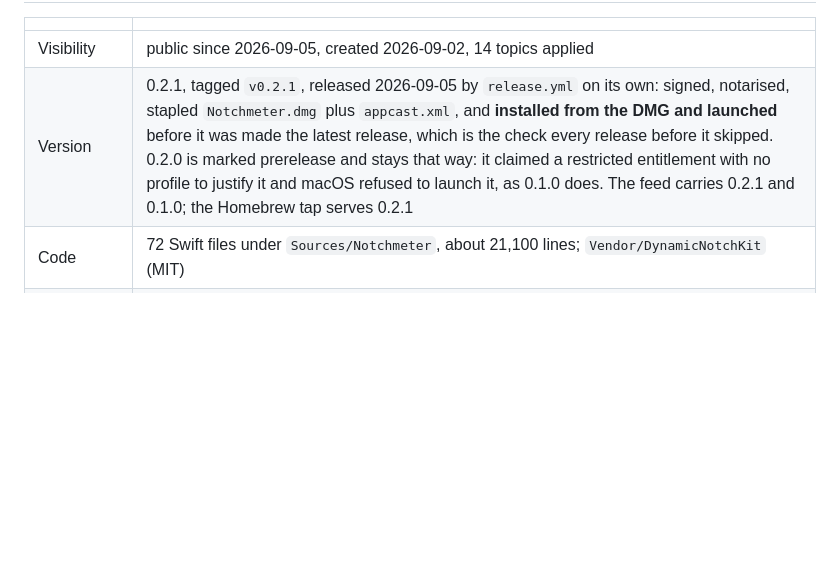
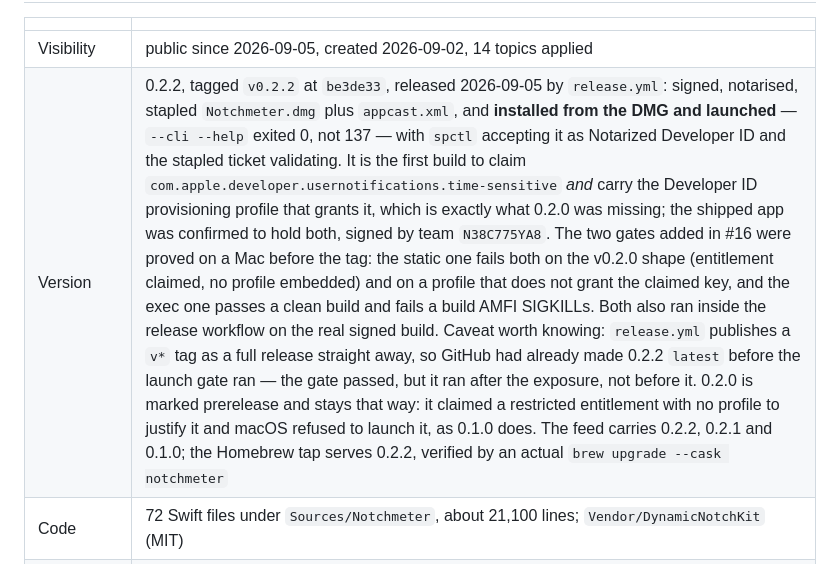
Before and after one commit to Amir-Hackett/notchmeter, a Markdown page: docs/roadmap.md, the part around one of its changes. Drawn GitHub-style; blank space fills up the shorter version.

```diff
--- a/docs/roadmap.md
+++ b/docs/roadmap.md
@@ -7,7 +7,7 @@ Where Notchmeter stands against the plan it is built to, what is shipped, what i
 | | |
 |---|---|
 | Visibility | public since 2026-09-05, created 2026-09-02, 14 topics applied |
-| Version | 0.2.1, tagged `v0.2.1`, released 2026-09-05 by `release.yml` on its own: signed, notarised, stapled `Notchmeter.dmg` plus `appcast.xml`, and **installed from the DMG and launched** before it was made the latest release, which is the check every release before it skipped. 0.2.0 is marked prerelease and stays that way: it claimed a restricted entitlement with no profile to justify it and macOS refused to launch it, as 0.1.0 does. The feed carries 0.2.1 and 0.1.0; the Homebrew tap serves 0.2.1 |
+| Version | 0.2.2, tagged `v0.2.2` at `be3de33`, released 2026-09-05 by `release.yml`: signed, notarised, stapled `Notchmeter.dmg` plus `appcast.xml`, and **installed from the DMG and launched** — `--cli --help` exited 0, not 137 — with `spctl` accepting it as Notarized Developer ID and the stapled ticket validating. It is the first build to claim `com.apple.developer.usernotifications.time-sensitive` *and* carry the Developer ID provisioning profile that grants it, which is exactly what 0.2.0 was missing; the shipped app was confirmed to hold both, signed by team `N38C775YA8`. The two gates added in #16 were proved on a Mac before the tag: the static one fails both on the v0.2.0 shape (entitlement claimed, no profile embedded) and on a profile that does not grant the claimed key, and the exec one passes a clean build and fails a build AMFI SIGKILLs. Both also ran inside the release workflow on the real signed build. Caveat worth knowing: `release.yml` publishes a `v*` tag as a full release straight away, so GitHub had already made 0.2.2 `latest` before the launch gate ran — the gate passed, but it ran after the exposure, not before it. 0.2.0 is marked prerelease and stays that way: it claimed a restricted entitlement with no profile to justify it and macOS refused to launch it, as 0.1.0 does. The feed carries 0.2.2, 0.2.1 and 0.1.0; the Homebrew tap serves 0.2.2, verified by an actual `brew upgrade --cask notchmeter` |
 | Code | 72 Swift files under `Sources/Notchmeter`, about 21,100 lines; `Vendor/DynamicNotchKit` (MIT) |
 | Tests | about 570 tests in 112 suites by annotation count (`@Test`, `@Suite`), `scripts/test.sh`; run it on a Mac for the exact figure |
 | Languages | en, zh-Hans, zh-Hant, ja, ko, vi (the last four drafted here, native review pending) |
```
Also changed, not shown: other parts of docs/roadmap.md (+1 -1 lines).
